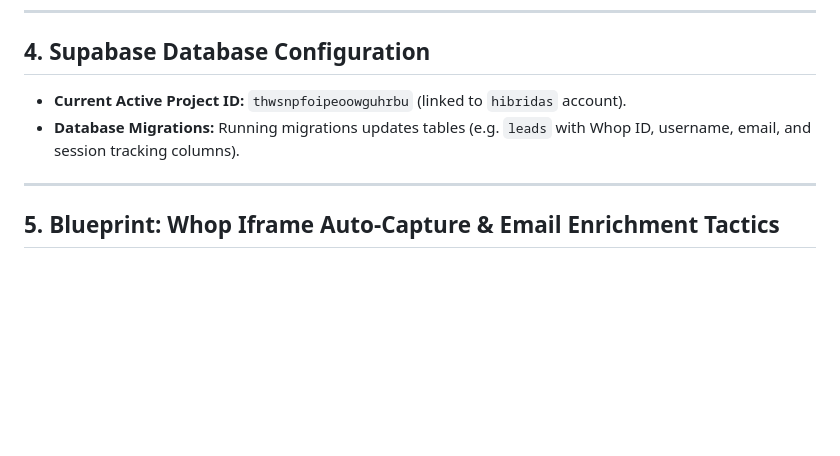
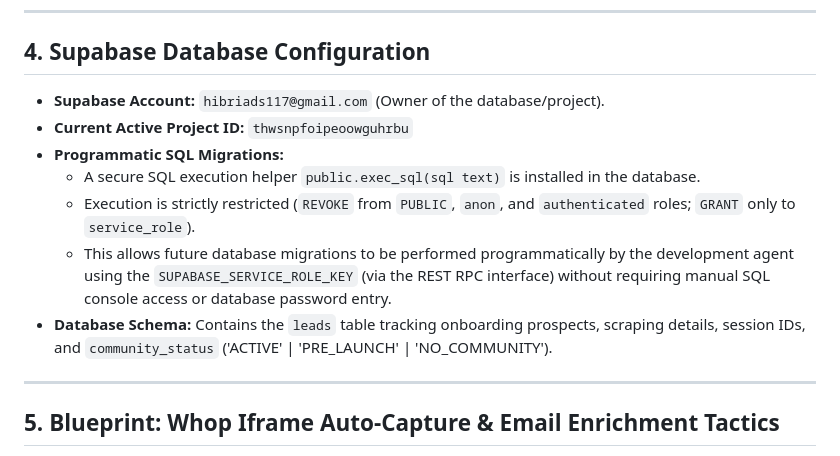
Before and after one commit to ytgrowthacc1-max/free-app-flow, a Markdown page: PROJECT_DOCUMENTATION.md, the part around the change. GitHub-like rendering; blank space fills up the shorter version.

Commit message:
Update docs with Supabase email account and programmatic migration bridge info

```diff
--- a/PROJECT_DOCUMENTATION.md
+++ b/PROJECT_DOCUMENTATION.md
@@ -97,8 +97,13 @@ The app captures lead emails via two distinct methods, optimized for different c
 
 ## 4. Supabase Database Configuration
 
-*   **Current Active Project ID:** `thwsnpfoipeoowguhrbu` (linked to `hibridas` account).
-*   **Database Migrations:** Running migrations updates tables (e.g. `leads` with Whop ID, username, email, and session tracking columns).
+*   **Supabase Account:** `hibriads117@gmail.com` (Owner of the database/project).
+*   **Current Active Project ID:** `thwsnpfoipeoowguhrbu`
+*   **Programmatic SQL Migrations:**
+    *   A secure SQL execution helper `public.exec_sql(sql text)` is installed in the database.
+    *   Execution is strictly restricted (`REVOKE` from `PUBLIC`, `anon`, and `authenticated` roles; `GRANT` only to `service_role`).
+    *   This allows future database migrations to be performed programmatically by the development agent using the `SUPABASE_SERVICE_ROLE_KEY` (via the REST RPC interface) without requiring manual SQL console access or database password entry.
+*   **Database Schema:** Contains the `leads` table tracking onboarding prospects, scraping details, session IDs, and `community_status` ('ACTIVE' | 'PRE_LAUNCH' | 'NO_COMMUNITY').
 
 ---
 
```
